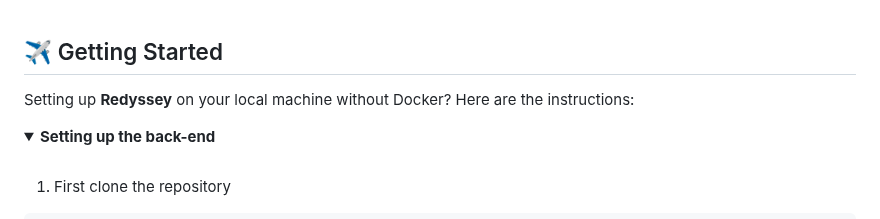
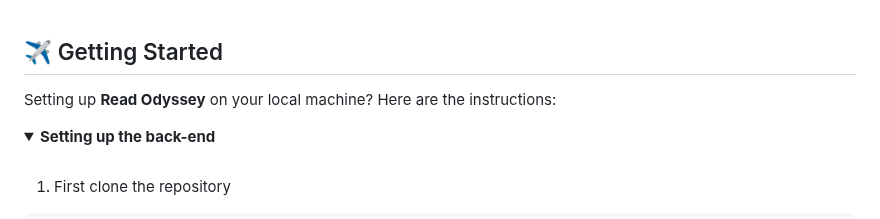
Before and after one commit to Mrakheen/Read-Odyssey-Travel-Forum-Webapp, a Markdown page: README.md, the part around the change. Drawn GitHub-style; folded sections open.

```diff
--- a/README.md
+++ b/README.md
@@ -1,6 +1,6 @@
 ## :airplane: Getting Started
 
-Setting up <b>Redyssey</b> on your local machine without Docker? Here are the instructions:
+Setting up <b>Read Odyssey</b> on your local machine? Here are the instructions:
 
 <details>
  <summary><b>Setting up the back-end</b></summary>
```
